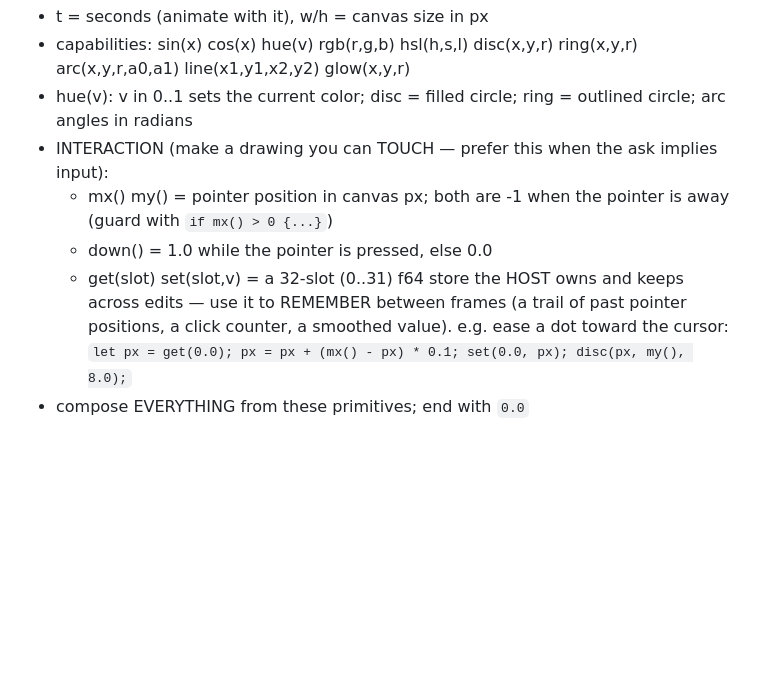
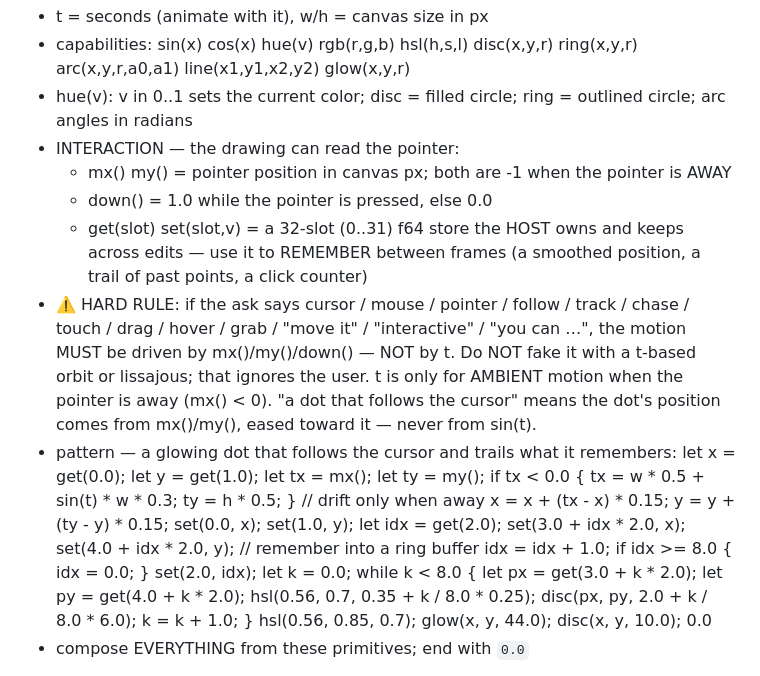
Before and after one commit to jrjohn/wasm-jit, a Markdown page: gen-server/contract.md, the part around the change. Drawn GitHub-style; blank space fills up the shorter version.

Commit message:
contract: HARD RULE — cursor/follow/interactive asks must be driven by mx()/my()
An interaction ask ("a dot that follows the mouse cursor") was generating a
t-based lissajous orbit that ignored the pointer entirely — the draw ran on its
own and didn't follow the mouse. The interaction capabilities were documented as
a soft "prefer this", which the model's strong animate-on-t prior overrode.

Make it imperative: if the ask says cursor / mouse / pointer / follow / track /
chase / touch / drag / hover / "move it" / "interactive", the motion MUST come
from mx()/my()/down(), never from t (t is only for ambient drift when the pointer
is away, mx() < 0). Add a full follow-the-cursor-with-trail pattern the model can
lift verbatim (ease toward the pointer + a get/set ring buffer for the trail).

Verified: a fresh generation of the same ask now drives the dot from the pointer
(x += (mx()-x)*0.2) with t only in the away-branch; surface=draw, uses mx/my/get/set.

Co-Authored-By: Claude Opus 4.8 <noreply@anthropic.com>

```diff
--- a/gen-server/contract.md
+++ b/gen-server/contract.md
@@ -58,13 +58,35 @@ wires: [{"from":"cellA","to":"cellB"}] — after cellA runs, its output is fed t
 - t = seconds (animate with it), w/h = canvas size in px
 - capabilities: sin(x) cos(x) hue(v) rgb(r,g,b) hsl(h,s,l) disc(x,y,r) ring(x,y,r) arc(x,y,r,a0,a1) line(x1,y1,x2,y2) glow(x,y,r)
 - hue(v): v in 0..1 sets the current color; disc = filled circle; ring = outlined circle; arc angles in radians
-- INTERACTION (make a drawing you can TOUCH — prefer this when the ask implies input):
-  - mx() my() = pointer position in canvas px; both are -1 when the pointer is away (guard with `if mx() > 0 {...}`)
+- INTERACTION — the drawing can read the pointer:
+  - mx() my() = pointer position in canvas px; both are -1 when the pointer is AWAY
   - down() = 1.0 while the pointer is pressed, else 0.0
   - get(slot) set(slot,v) = a 32-slot (0..31) f64 store the HOST owns and keeps
-    across edits — use it to REMEMBER between frames (a trail of past pointer
-    positions, a click counter, a smoothed value). e.g. ease a dot toward the
-    cursor: `let px = get(0.0); px = px + (mx() - px) * 0.1; set(0.0, px); disc(px, my(), 8.0);`
+    across edits — use it to REMEMBER between frames (a smoothed position, a trail
+    of past points, a click counter)
+- ⚠️ HARD RULE: if the ask says cursor / mouse / pointer / follow / track / chase /
+  touch / drag / hover / grab / "move it" / "interactive" / "you can …", the motion
+  MUST be driven by mx()/my()/down() — NOT by t. Do NOT fake it with a t-based orbit
+  or lissajous; that ignores the user. t is only for AMBIENT motion when the pointer
+  is away (mx() < 0). "a dot that follows the cursor" means the dot's position comes
+  from mx()/my(), eased toward it — never from sin(t).
+- pattern — a glowing dot that follows the cursor and trails what it remembers:
+    let x = get(0.0);
+    let y = get(1.0);
+    let tx = mx();
+    let ty = my();
+    if tx < 0.0 { tx = w * 0.5 + sin(t) * w * 0.3; ty = h * 0.5; }   // drift only when away
+    x = x + (tx - x) * 0.15;
+    y = y + (ty - y) * 0.15;
+    set(0.0, x); set(1.0, y);
+    let idx = get(2.0);
+    set(3.0 + idx * 2.0, x); set(4.0 + idx * 2.0, y);               // remember into a ring buffer
+    idx = idx + 1.0; if idx >= 8.0 { idx = 0.0; } set(2.0, idx);
+    let k = 0.0;
+    while k < 8.0 { let px = get(3.0 + k * 2.0); let py = get(4.0 + k * 2.0);
+      hsl(0.56, 0.7, 0.35 + k / 8.0 * 0.25); disc(px, py, 2.0 + k / 8.0 * 6.0); k = k + 1.0; }
+    hsl(0.56, 0.85, 0.7); glow(x, y, 44.0); disc(x, y, 10.0);
+    0.0
 - compose EVERYTHING from these primitives; end with `0.0`
 
 === example 1: single input chain (surface "ui") ===
```
